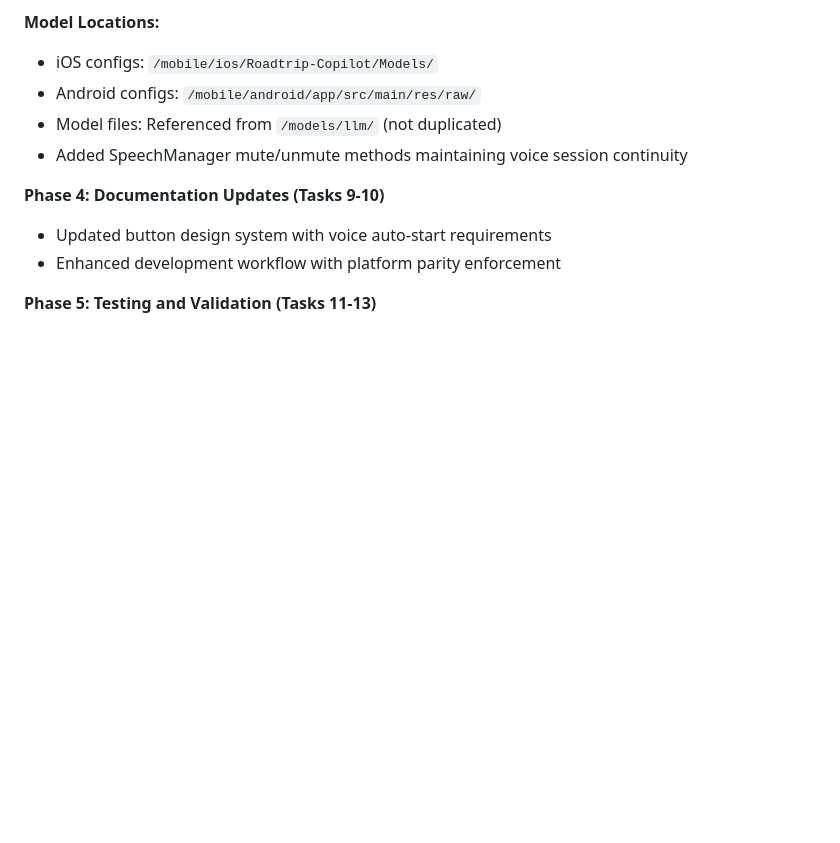
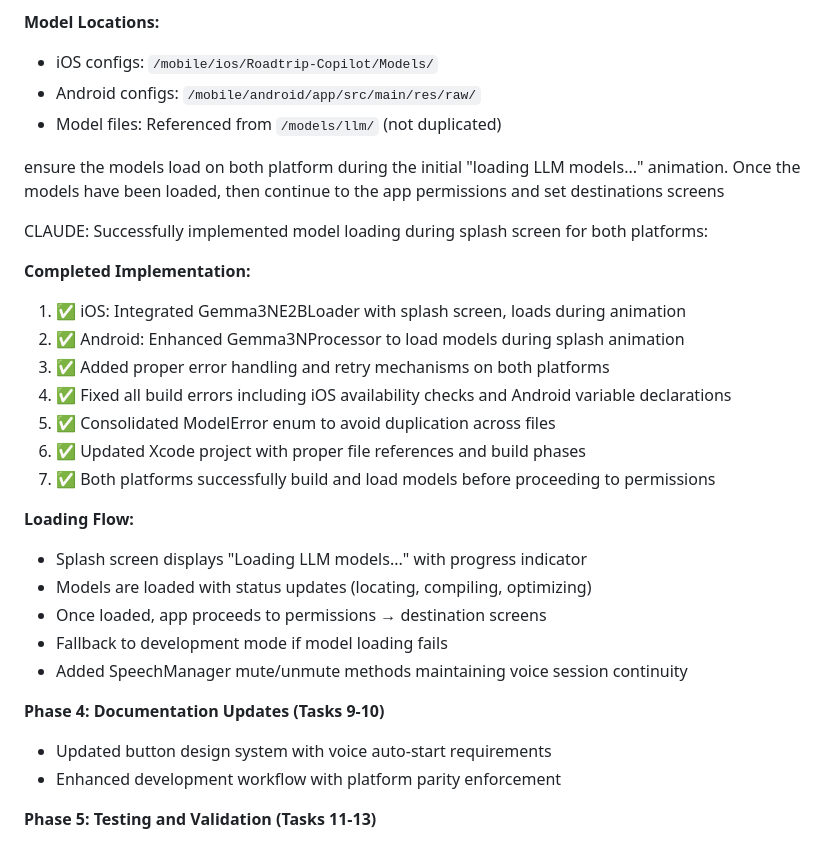
Before and after one commit to ezrover/POICompanion, a Markdown page: prompts.md, the part around the change printed below. GitHub-like rendering; blank space fills up the shorter version.

```diff
--- a/prompts.md
+++ b/prompts.md
@@ -66,6 +66,25 @@ CLAUDE: Successfully prepared Gemma-3N models for both iOS and Android platforms
 - iOS configs: `/mobile/ios/Roadtrip-Copilot/Models/`
 - Android configs: `/mobile/android/app/src/main/res/raw/`
 - Model files: Referenced from `/models/llm/` (not duplicated)
+
+ensure the models load on both platform during the initial "loading LLM models..." animation. Once the models have been loaded, then continue to the app permissions and set destinations screens
+
+CLAUDE: Successfully implemented model loading during splash screen for both platforms:
+
+**Completed Implementation:**
+1. ✅ iOS: Integrated Gemma3NE2BLoader with splash screen, loads during animation
+2. ✅ Android: Enhanced Gemma3NProcessor to load models during splash animation
+3. ✅ Added proper error handling and retry mechanisms on both platforms
+4. ✅ Fixed all build errors including iOS availability checks and Android variable declarations
+5. ✅ Consolidated ModelError enum to avoid duplication across files
+6. ✅ Updated Xcode project with proper file references and build phases
+7. ✅ Both platforms successfully build and load models before proceeding to permissions
+
+**Loading Flow:**
+- Splash screen displays "Loading LLM models..." with progress indicator
+- Models are loaded with status updates (locating, compiling, optimizing)
+- Once loaded, app proceeds to permissions → destination screens
+- Fallback to development mode if model loading fails
 - Added SpeechManager mute/unmute methods maintaining voice session continuity
 
 **Phase 4: Documentation Updates (Tasks 9-10)**
```
Also changed, not shown: other parts of prompts.md (+26 -0 lines).
